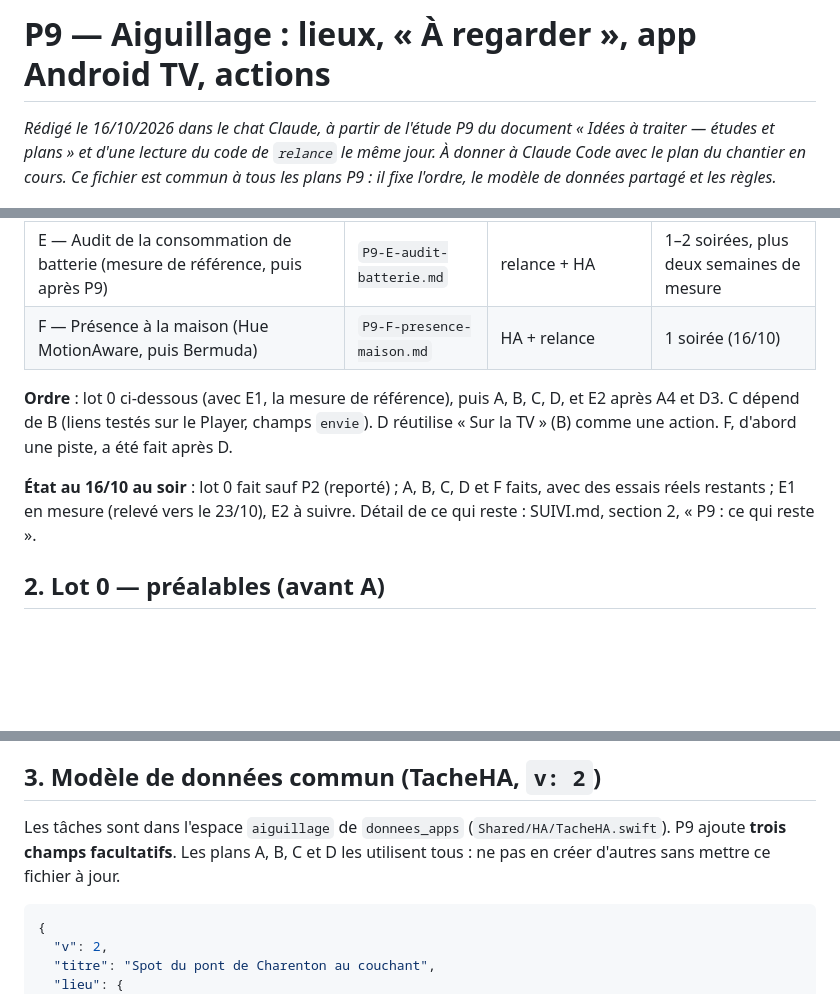
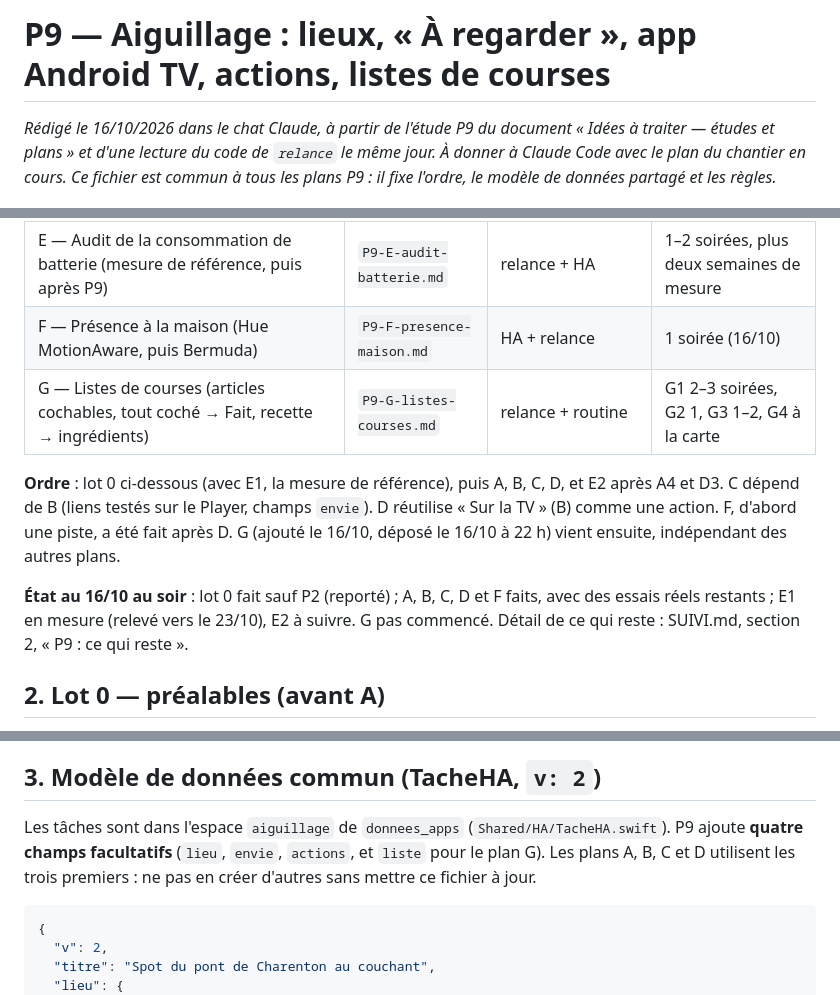
Before and after one commit to thecoachfr/relance, a Markdown page: plans/P9-00-INDEX.md, 3 parts joined by grey strips. GitHub-like rendering; blank space fills up the shorter version.

````diff
--- a/plans/P9-00-INDEX.md
+++ b/plans/P9-00-INDEX.md
@@ -1,4 +1,4 @@
-# P9 — Aiguillage : lieux, « À regarder », app Android TV, actions
+# P9 — Aiguillage : lieux, « À regarder », app Android TV, actions, listes de courses
 
 *Rédigé le 16/10/2026 dans le chat Claude, à partir de l'étude P9 du document « Idées à traiter — études et plans » et d'une lecture du code de `relance` le même jour. À donner à Claude Code avec le plan du chantier en cours. Ce fichier est commun à tous les plans P9 : il fixe l'ordre, le modèle de données partagé et les règles.*
 
@@ -12,10 +12,11 @@
 | D — Actions par tâche (socle, playlist Spotify, préparation de la TVA par une routine) | `P9-D-actions.md` | relance + HA + routine | 4–6 soirées |
 | E — Audit de la consommation de batterie (mesure de référence, puis après P9) | `P9-E-audit-batterie.md` | relance + HA | 1–2 soirées, plus deux semaines de mesure |
 | F — Présence à la maison (Hue MotionAware, puis Bermuda) | `P9-F-presence-maison.md` | HA + relance | 1 soirée (16/10) |
+| G — Listes de courses (articles cochables, tout coché → Fait, recette → ingrédients) | `P9-G-listes-courses.md` | relance + routine | G1 2–3 soirées, G2 1, G3 1–2, G4 à la carte |
 
-**Ordre** : lot 0 ci-dessous (avec E1, la mesure de référence), puis A, B, C, D, et E2 après A4 et D3. C dépend de B (liens testés sur le Player, champs `envie`). D réutilise « Sur la TV » (B) comme une action. F, d'abord une piste, a été fait après D.
+**Ordre** : lot 0 ci-dessous (avec E1, la mesure de référence), puis A, B, C, D, et E2 après A4 et D3. C dépend de B (liens testés sur le Player, champs `envie`). D réutilise « Sur la TV » (B) comme une action. F, d'abord une piste, a été fait après D. G (ajouté le 16/10, déposé le 16/10 à 22 h) vient ensuite, indépendant des autres plans.
 
-**État au 16/10 au soir** : lot 0 fait sauf P2 (reporté) ; A, B, C, D et F faits, avec des essais réels restants ; E1 en mesure (relevé vers le 23/10), E2 à suivre. Détail de ce qui reste : SUIVI.md, section 2, « P9 : ce qui reste ».
+**État au 16/10 au soir** : lot 0 fait sauf P2 (reporté) ; A, B, C, D et F faits, avec des essais réels restants ; E1 en mesure (relevé vers le 23/10), E2 à suivre. G pas commencé. Détail de ce qui reste : SUIVI.md, section 2, « P9 : ce qui reste ».
 
 ## 2. Lot 0 — préalables (avant A)
 
@@ -28,7 +29,7 @@
 
 ## 3. Modèle de données commun (TacheHA, `v: 2`)
 
-Les tâches sont dans l'espace `aiguillage` de `donnees_apps` (`Shared/HA/TacheHA.swift`). P9 ajoute **trois champs facultatifs**. Les plans A, B, C et D les utilisent tous : ne pas en créer d'autres sans mettre ce fichier à jour.
+Les tâches sont dans l'espace `aiguillage` de `donnees_apps` (`Shared/HA/TacheHA.swift`). P9 ajoute **quatre champs facultatifs** (`lieu`, `envie`, `actions`, et `liste` pour le plan G). Les plans A, B, C et D utilisent les trois premiers : ne pas en créer d'autres sans mettre ce fichier à jour.
 
 ```json
 {
````
Also changed, not shown: other parts of plans/P9-00-INDEX.md (+1 -0 lines), plans/P9-G-listes-courses.md (added, +91 -0 lines).
